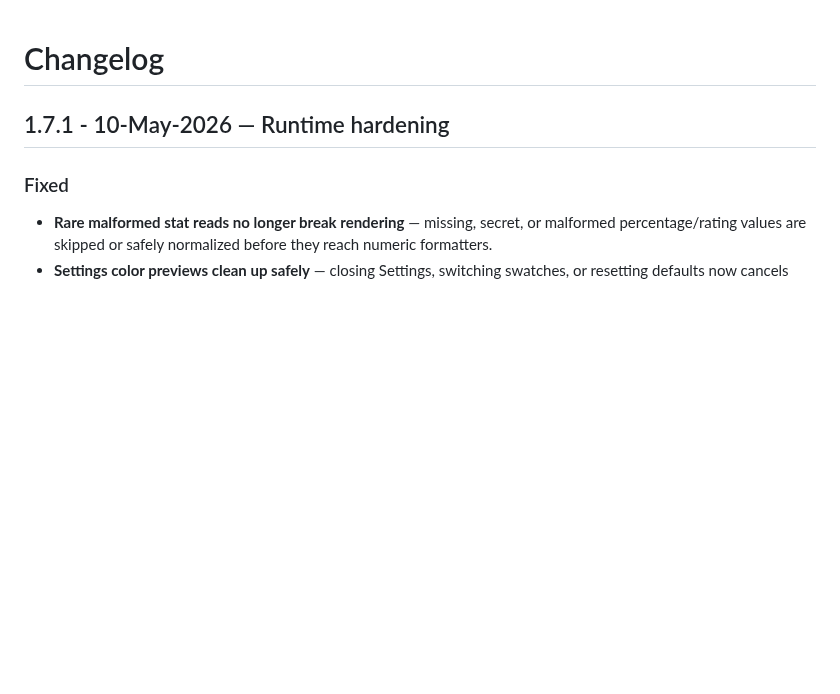
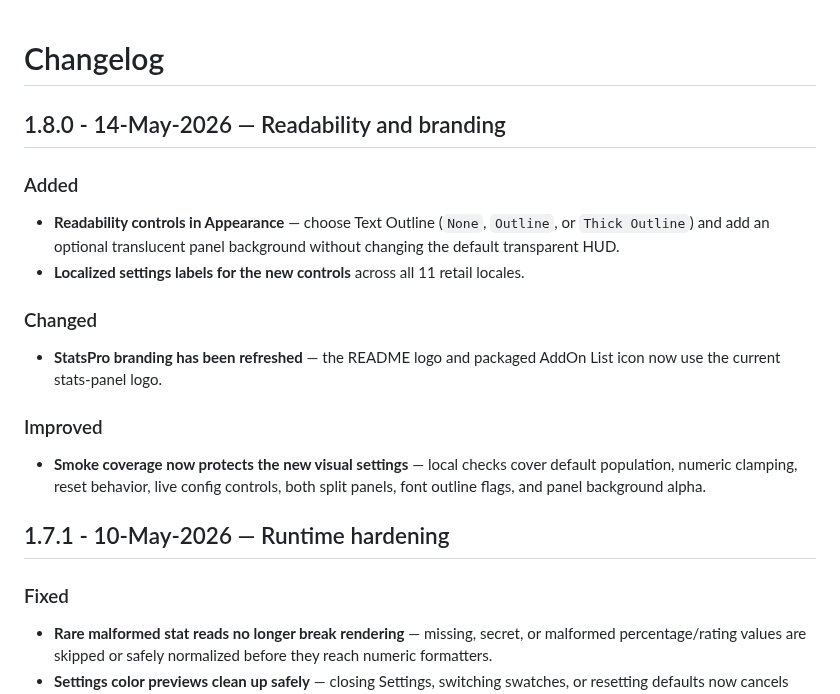
Before and after one commit to Antrakt92/StatsPro, a Markdown page: CHANGELOG.md, the part around the change. Drawn GitHub-style; blank space fills up the shorter version.

```diff
--- a/CHANGELOG.md
+++ b/CHANGELOG.md
@@ -1,4 +1,19 @@
 # Changelog
+
+## 1.8.0 - 14-May-2026 — Readability and branding
+
+### Added
+
+- **Readability controls in Appearance** — choose Text Outline (`None`, `Outline`, or `Thick Outline`) and add an optional translucent panel background without changing the default transparent HUD.
+- **Localized settings labels for the new controls** across all 11 retail locales.
+
+### Changed
+
+- **StatsPro branding has been refreshed** — the README logo and packaged AddOn List icon now use the current stats-panel logo.
+
+### Improved
+
+- **Smoke coverage now protects the new visual settings** — local checks cover default population, numeric clamping, reset behavior, live config controls, both split panels, font outline flags, and panel background alpha.
 
 ## 1.7.1 - 10-May-2026 — Runtime hardening
 
```
Also changed, not shown: README.md (+6 -6 lines), screenshots/logo.png, textures/logo.png, 4 other files.
